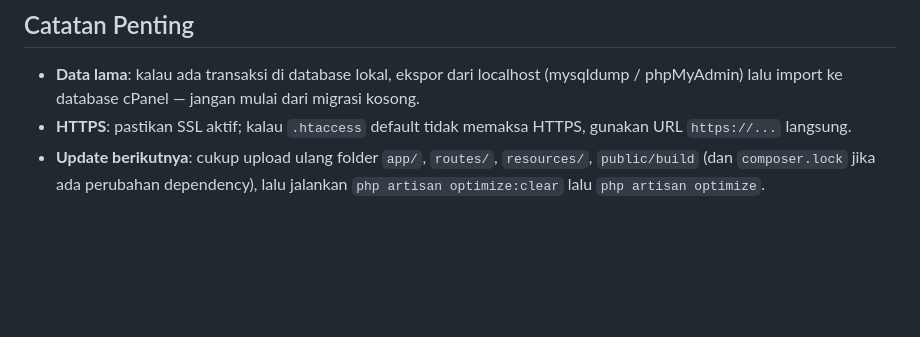
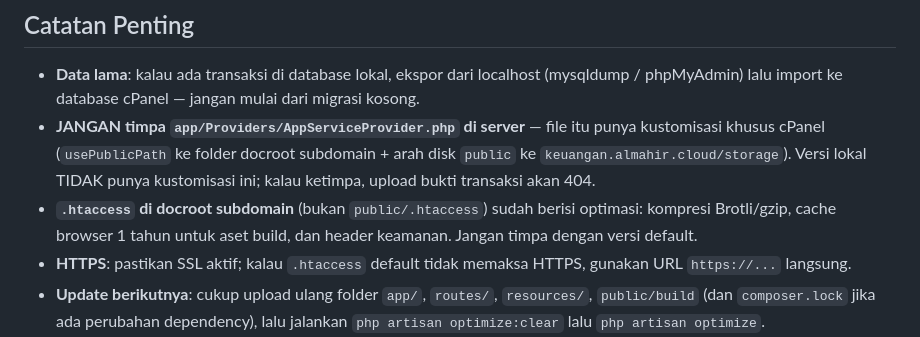
Before and after one commit to Ibrahimfaqath/aplikasi-keuangan-laravel, a Markdown page: DEPLOY-CPANEL.md, the part around the change. GitHub-like rendering; blank space fills up the shorter version.

Commit message:
Dokumentasikan kustomisasi server yang tidak boleh ditimpa saat deploy
🤖 Generated with Codebuff
Co-Authored-By: Codebuff <noreply@codebuff.com>

```diff
--- a/DEPLOY-CPANEL.md
+++ b/DEPLOY-CPANEL.md
@@ -108,6 +108,8 @@ Buka `https://domain-kamu.com` — harusnya diarahkan ke halaman login. Coba:
 ## Catatan Penting
 
 - **Data lama**: kalau ada transaksi di database lokal, ekspor dari localhost (mysqldump / phpMyAdmin) lalu import ke database cPanel — jangan mulai dari migrasi kosong.
+- **JANGAN timpa `app/Providers/AppServiceProvider.php` di server** — file itu punya kustomisasi khusus cPanel (`usePublicPath` ke folder docroot subdomain + arah disk `public` ke `keuangan.almahir.cloud/storage`). Versi lokal TIDAK punya kustomisasi ini; kalau ketimpa, upload bukti transaksi akan 404.
+- **`.htaccess` di docroot subdomain** (bukan `public/.htaccess`) sudah berisi optimasi: kompresi Brotli/gzip, cache browser 1 tahun untuk aset build, dan header keamanan. Jangan timpa dengan versi default.
 - **HTTPS**: pastikan SSL aktif; kalau `.htaccess` default tidak memaksa HTTPS, gunakan URL `https://...` langsung.
 - **Update berikutnya**: cukup upload ulang folder `app/`, `routes/`, `resources/`, `public/build` (dan `composer.lock` jika ada perubahan dependency), lalu jalankan `php artisan optimize:clear` lalu `php artisan optimize`.
 - **Jangan pernah meng-upload `.env` dari localhost** ke server — selalu buat yang baru.
```
